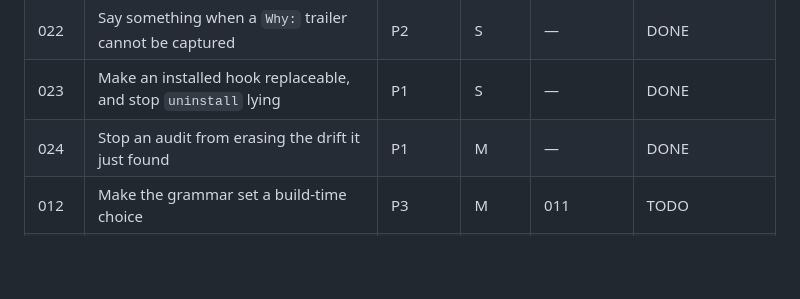
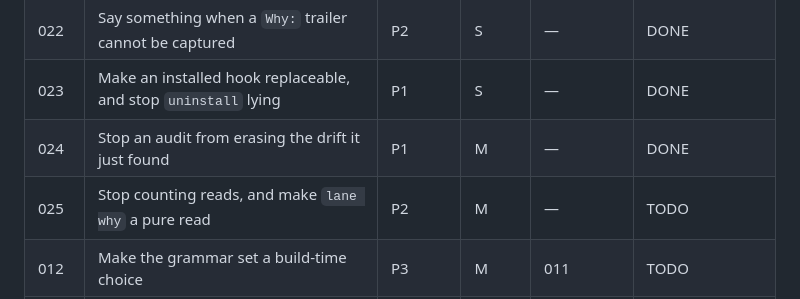
Before and after one commit to lukeed/lane, a Markdown page: plans/README.md, the part around the change. GitHub-like rendering; blank space fills up the shorter version.

Commit message:
docs: add plan 025

```diff
--- a/plans/README.md
+++ b/plans/README.md
@@ -27,6 +27,7 @@ counts before starting, and update your row when done.
 | 022 | Say something when a `Why:` trailer cannot be captured | P2 | S | — | DONE |
 | 023 | Make an installed hook replaceable, and stop `uninstall` lying | P1 | S | — | DONE |
 | 024 | Stop an audit from erasing the drift it just found | P1 | M | — | DONE |
+| 025 | Stop counting reads, and make `lane why` a pure read | P2 | M | — | TODO |
 | 012 | Make the grammar set a build-time choice | P3 | M | 011 | TODO |
 | 003 | Stop rewriting unchanged notes, so a merge cannot destroy one | P1 | M | — | DONE |
 | 009 | Bound the read ledger and make its counts survive a merge | P3 | M | 003 | SUPERSEDED by 013 |
```
Also changed, not shown: plans/025-make-lane-why-a-pure-read.md (added, +253 -0 lines).
